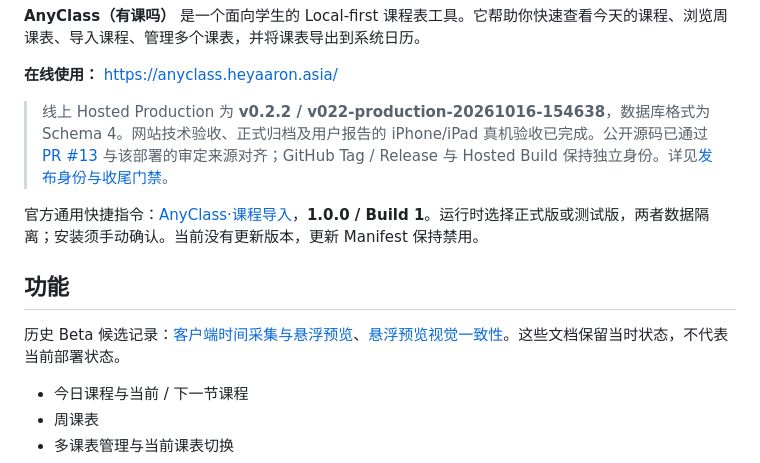
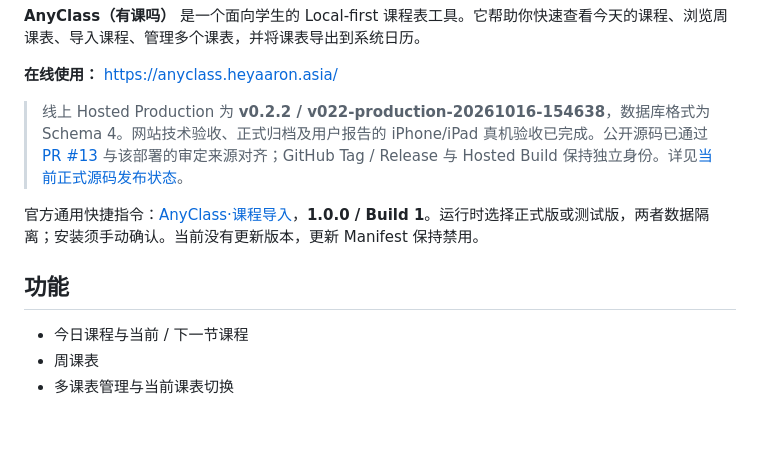
Before and after one commit to heyaaron-Wu/AnyClass, a Markdown page: README.md, the part around the change. Rendered like a GitHub page; blank space fills up the shorter version.

Commit message:
docs: align Stable v0.2.2 status in README.md

```diff
--- a/README.md
+++ b/README.md
@@ -37,13 +37,11 @@
 
 **在线使用：** https://anyclass.heyaaron.asia/
 
-> 线上 Hosted Production 为 **v0.2.2 / v022-production-20261016-154638**，数据库格式为 Schema 4。网站技术验收、正式归档及用户报告的 iPhone/iPad 真机验收已完成。公开源码已通过 [PR #13](https://github.com/heyaaron-Wu/AnyClass/pull/13) 与该部署的审定来源对齐；GitHub Tag / Release 与 Hosted Build 保持独立身份。详见[发布身份与收尾门禁](docs/v022-navigation-hotfix-candidate.md)。
+> 线上 Hosted Production 为 **v0.2.2 / v022-production-20261016-154638**，数据库格式为 Schema 4。网站技术验收、正式归档及用户报告的 iPhone/iPad 真机验收已完成。公开源码已通过 [PR #13](https://github.com/heyaaron-Wu/AnyClass/pull/13) 与该部署的审定来源对齐；GitHub Tag / Release 与 Hosted Build 保持独立身份。详见[当前正式源码发布状态](docs/CURRENT_STABLE_RELEASE.md)。
 
 官方通用快捷指令：[AnyClass·课程导入](https://anyclass.heyaaron.asia/shortcuts/install)，**1.0.0 / Build 1**。运行时选择正式版或测试版，两者数据隔离；安装须手动确认。当前没有更新版本，更新 Manifest 保持禁用。
 
 ## 功能
-
-历史 Beta 候选记录：[客户端时间采集与悬浮预览](docs/v022-beta4-candidate.md)、[悬浮预览视觉一致性](docs/v022-beta5-candidate.md)。这些文档保留当时状态，不代表当前部署状态。
 
 - 今日课程与当前 / 下一节课程
 - 周课表
```
